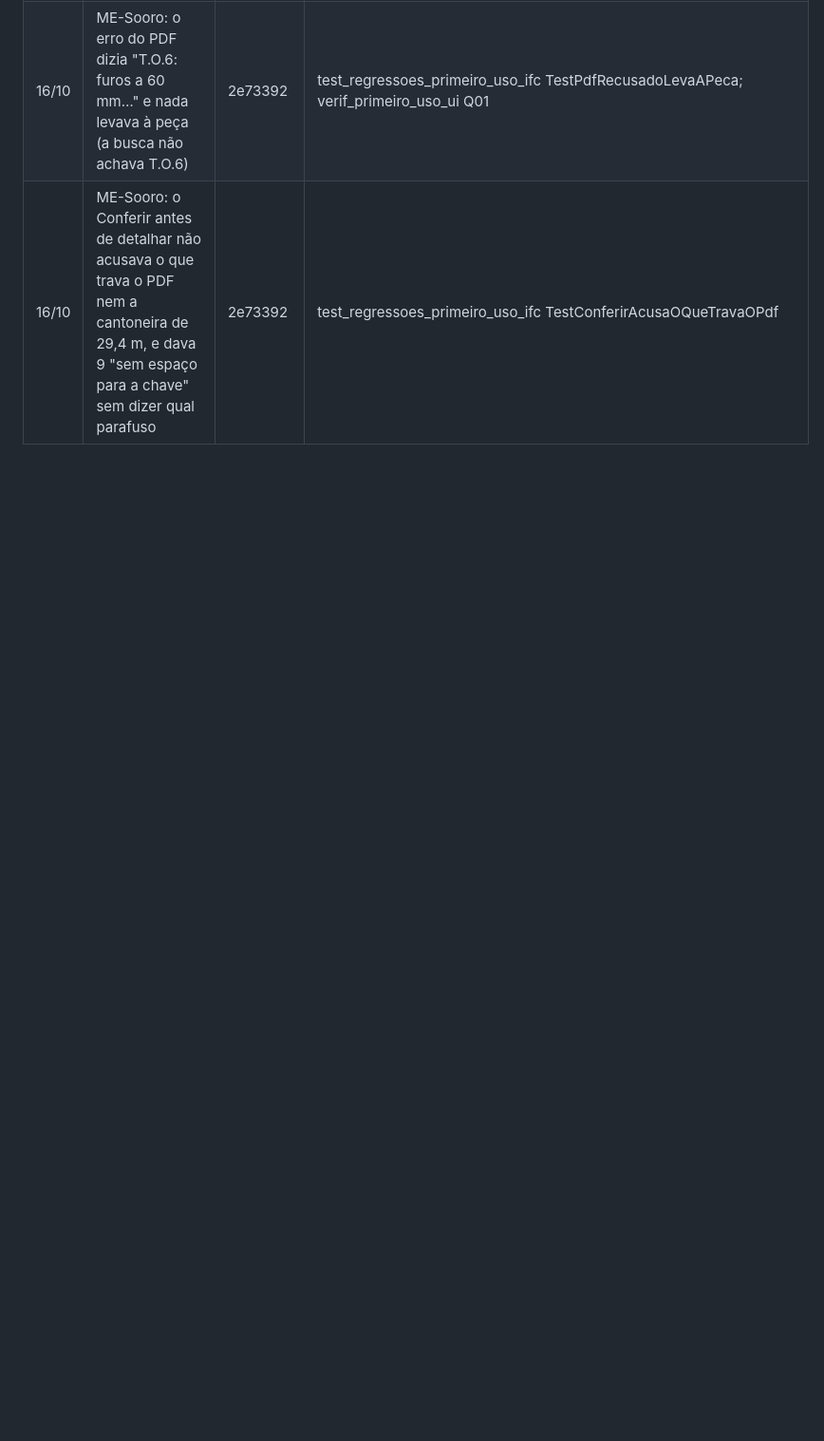
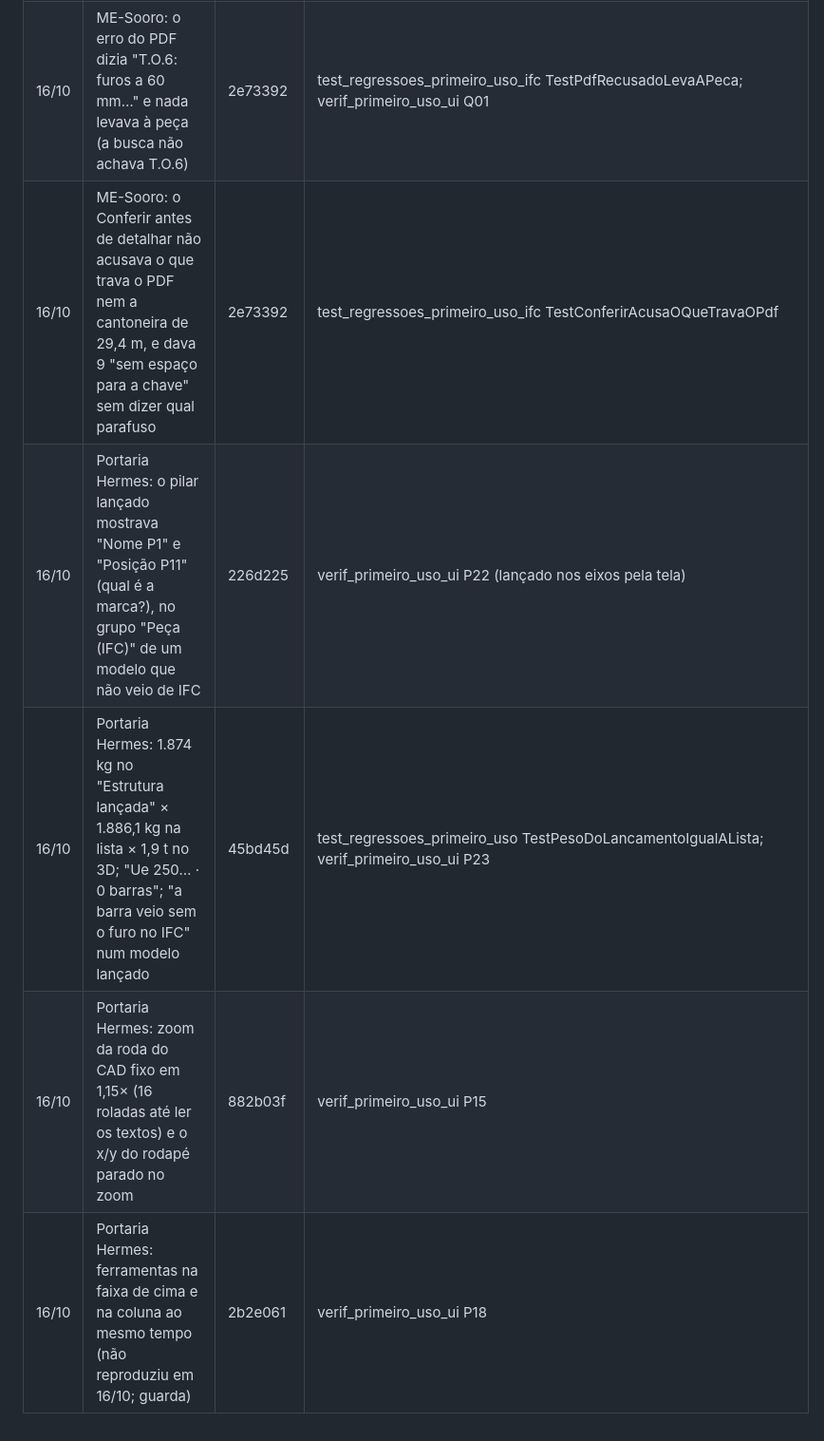
Before and after one commit to elieberduarte/metalica, a Markdown page: sistema/testes/REGRESSOES.md, the part around the change. Shown at 95% size. Rendered like a GitHub page; blank space fills up the shorter version.

Commit message:
REGRESSOES: P22, P23, P15 e P18 do teste de primeiro uso (Portaria Hermes, 16/10)
Co-Authored-By: Claude Opus 5.5 <noreply@anthropic.com>

```diff
--- a/sistema/testes/REGRESSOES.md
+++ b/sistema/testes/REGRESSOES.md
@@ -113,3 +113,7 @@ Achados dos testes de primeiro uso (`Projeto/BRIEFINGS/Briefing-primeiro-uso*.md
 | 16/10 | ME-Sooro (IFC do TecnoMETAL): o PDF das pranchas recusado — 17 terças "fora do passo da máquina" no 1º Detalhar (só o 2º as acertava) | 2e73392 | test_regressoes_primeiro_uso_ifc TestPrimeiroDetalharNoPassoDaMaquina |
 | 16/10 | ME-Sooro: o erro do PDF dizia "T.O.6: furos a 60 mm…" e nada levava à peça (a busca não achava T.O.6) | 2e73392 | test_regressoes_primeiro_uso_ifc TestPdfRecusadoLevaAPeca; verif_primeiro_uso_ui Q01 |
 | 16/10 | ME-Sooro: o Conferir antes de detalhar não acusava o que trava o PDF nem a cantoneira de 29,4 m, e dava 9 "sem espaço para a chave" sem dizer qual parafuso | 2e73392 | test_regressoes_primeiro_uso_ifc TestConferirAcusaOQueTravaOPdf |
+| 16/10 | Portaria Hermes: o pilar lançado mostrava "Nome P1" e "Posição P11" (qual é a marca?), no grupo "Peça (IFC)" de um modelo que não veio de IFC | 226d225 | verif_primeiro_uso_ui P22 (lançado nos eixos pela tela) |
+| 16/10 | Portaria Hermes: 1.874 kg no "Estrutura lançada" × 1.886,1 kg na lista × 1,9 t no 3D; "Ue 250… · 0 barras"; "a barra veio sem o furo no IFC" num modelo lançado | 45bd45d | test_regressoes_primeiro_uso TestPesoDoLancamentoIgualALista; verif_primeiro_uso_ui P23 |
+| 16/10 | Portaria Hermes: zoom da roda do CAD fixo em 1,15× (16 roladas até ler os textos) e o x/y do rodapé parado no zoom | 882b03f | verif_primeiro_uso_ui P15 |
+| 16/10 | Portaria Hermes: ferramentas na faixa de cima e na coluna ao mesmo tempo (não reproduziu em 16/10; guarda) | 2b2e061 | verif_primeiro_uso_ui P18 |
```
